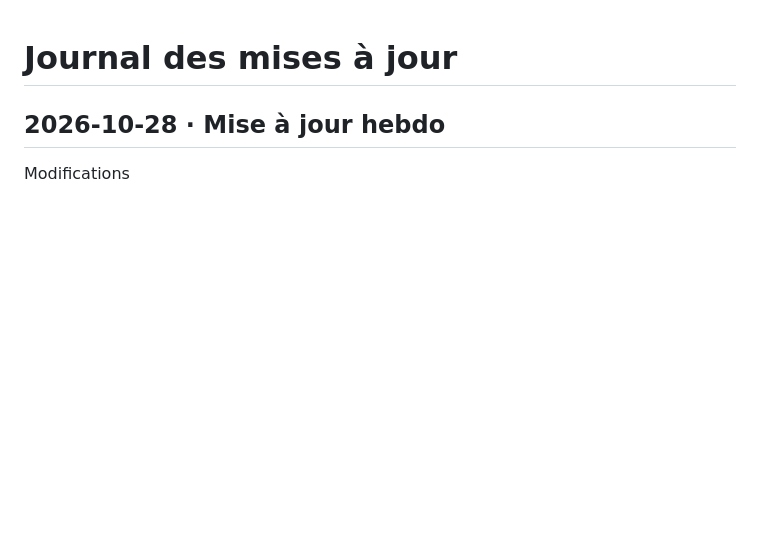
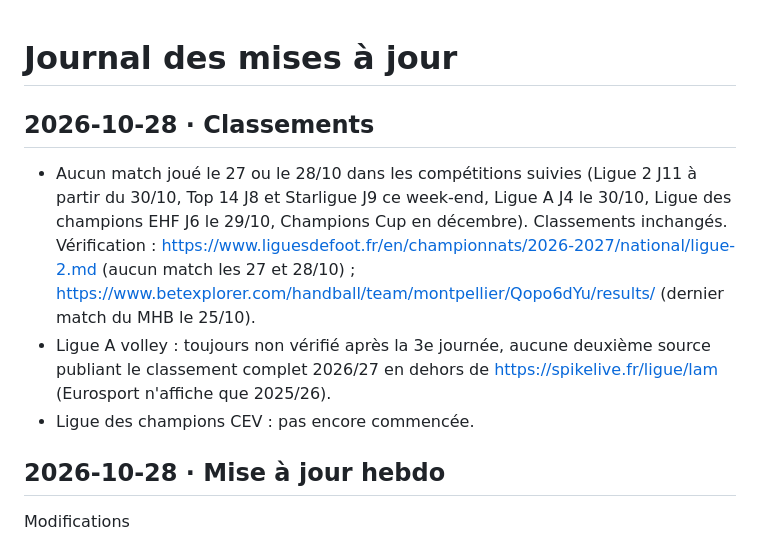
Before and after one commit to SylvainLefevre/SportMontpellier, a Markdown page: CHANGELOG.md, the part around the change. Drawn GitHub-style; blank space fills up the shorter version.

Commit message:
Mise à jour classements 2026-10-28
Co-Authored-By: Claude Opus 5.5 <noreply@anthropic.com>
Claude-Session: https://claude.ai/code/session_01QQaCp6zaJfNU1QFpz3ECf4

```diff
--- a/CHANGELOG.md
+++ b/CHANGELOG.md
@@ -1,4 +1,10 @@
 # Journal des mises à jour
+
+## 2026-10-28 · Classements
+
+- Aucun match joué le 27 ou le 28/10 dans les compétitions suivies (Ligue 2 J11 à partir du 30/10, Top 14 J8 et Starligue J9 ce week-end, Ligue A J4 le 30/10, Ligue des champions EHF J6 le 29/10, Champions Cup en décembre). Classements inchangés. Vérification : https://www.liguesdefoot.fr/en/championnats/2026-2027/national/ligue-2.md (aucun match les 27 et 28/10) ; https://www.betexplorer.com/handball/team/montpellier/Qopo6dYu/results/ (dernier match du MHB le 25/10).
+- Ligue A volley : toujours non vérifié après la 3e journée, aucune deuxième source publiant le classement complet 2026/27 en dehors de https://spikelive.fr/ligue/lam (Eurosport n'affiche que 2025/26).
+- Ligue des champions CEV : pas encore commencée.
 
 ## 2026-10-28 · Mise à jour hebdo
 
```
